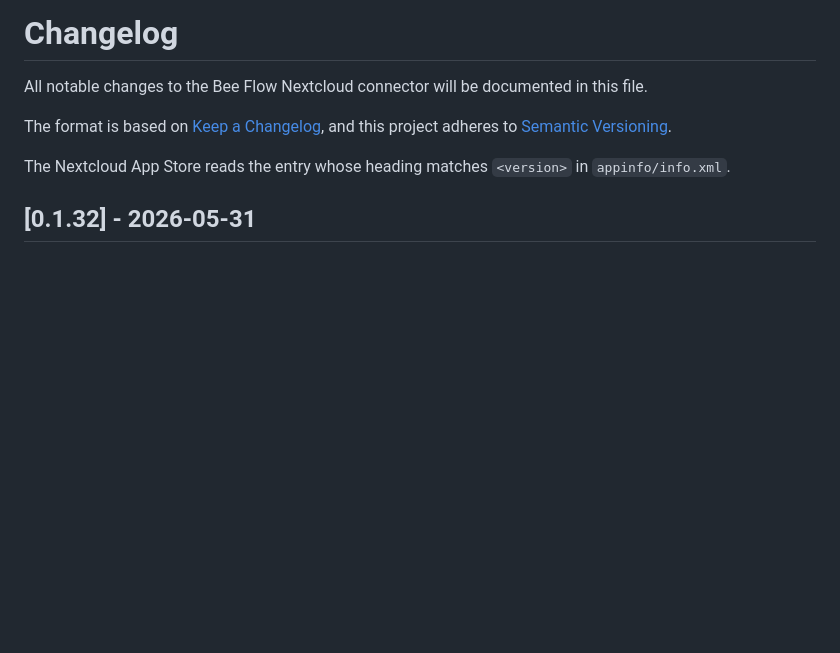
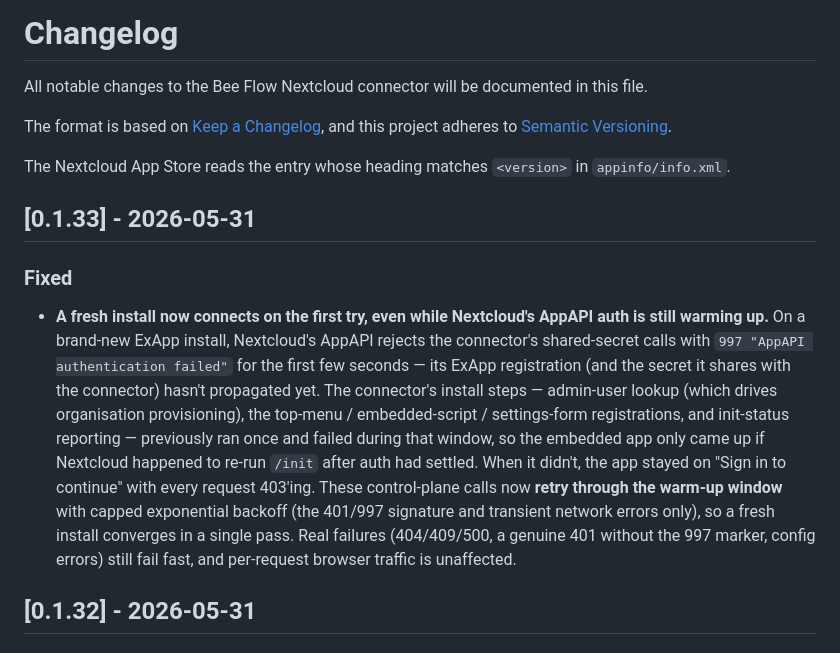
Before and after one commit to Bee-Flow/connector, a Markdown page: CHANGELOG.md, the part around the change. Drawn GitHub-style; blank space fills up the shorter version.

Commit message:
fix(connector): tolerate AppAPI auth warm-up on fresh install — retry control-plane calls through the 997 window (v0.1.33)

```diff
--- a/CHANGELOG.md
+++ b/CHANGELOG.md
@@ -6,6 +6,11 @@ The format is based on [Keep a Changelog](https://keepachangelog.com/en/1.1.0/),
 and this project adheres to [Semantic Versioning](https://semver.org/spec/v2.0.0.html).
 
 The Nextcloud App Store reads the entry whose heading matches `<version>` in `appinfo/info.xml`.
+
+## [0.1.33] - 2026-05-31
+
+### Fixed
+- **A fresh install now connects on the first try, even while Nextcloud's AppAPI auth is still warming up.** On a brand-new ExApp install, Nextcloud's AppAPI rejects the connector's shared-secret calls with `997 "AppAPI authentication failed"` for the first few seconds — its ExApp registration (and the secret it shares with the connector) hasn't propagated yet. The connector's install steps — admin-user lookup (which drives organisation provisioning), the top-menu / embedded-script / settings-form registrations, and init-status reporting — previously ran once and failed during that window, so the embedded app only came up if Nextcloud happened to re-run `/init` after auth had settled. When it didn't, the app stayed on "Sign in to continue" with every request 403'ing. These control-plane calls now **retry through the warm-up window** with capped exponential backoff (the 401/997 signature and transient network errors only), so a fresh install converges in a single pass. Real failures (404/409/500, a genuine 401 without the 997 marker, config errors) still fail fast, and per-request browser traffic is unaffected.
 
 ## [0.1.32] - 2026-05-31
 
```
